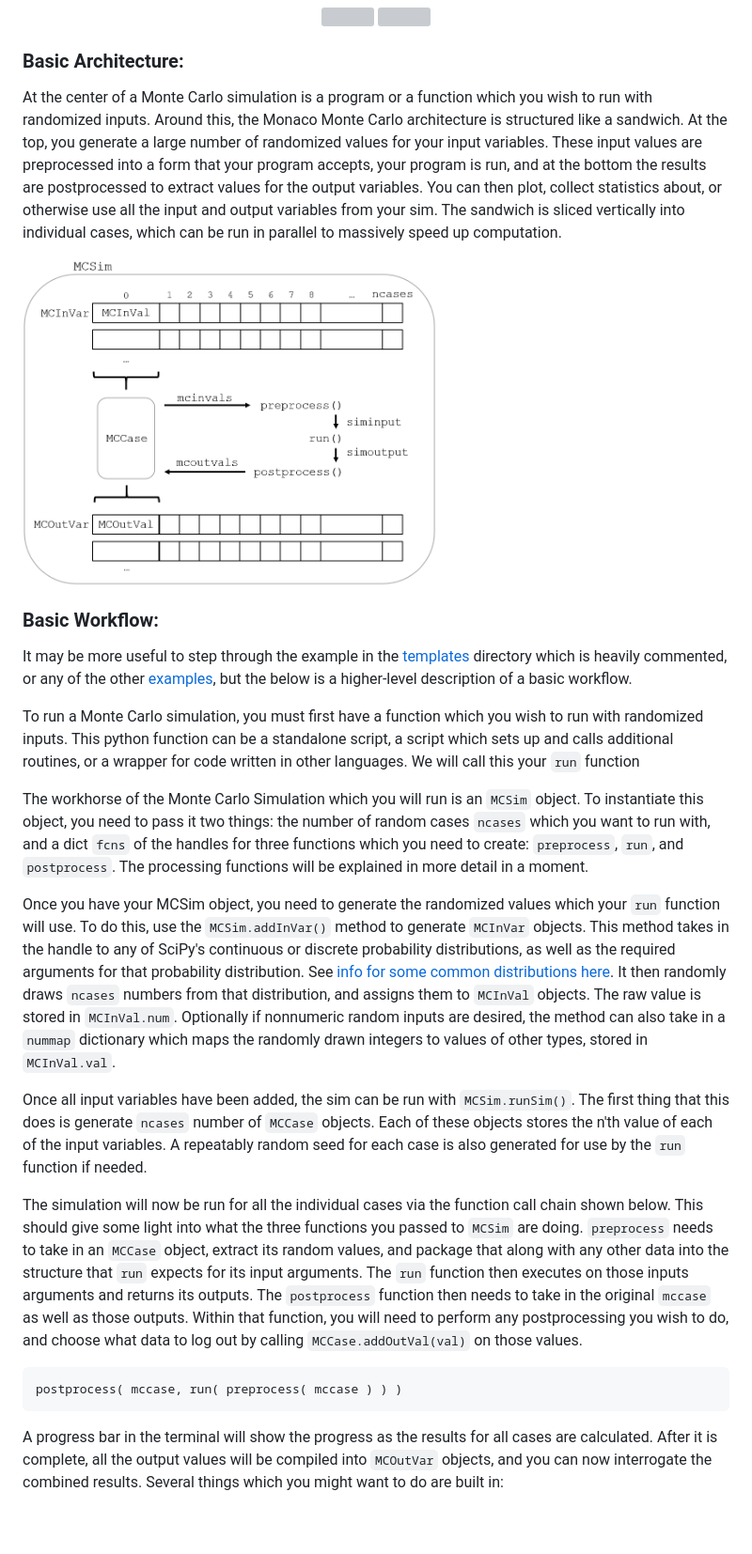
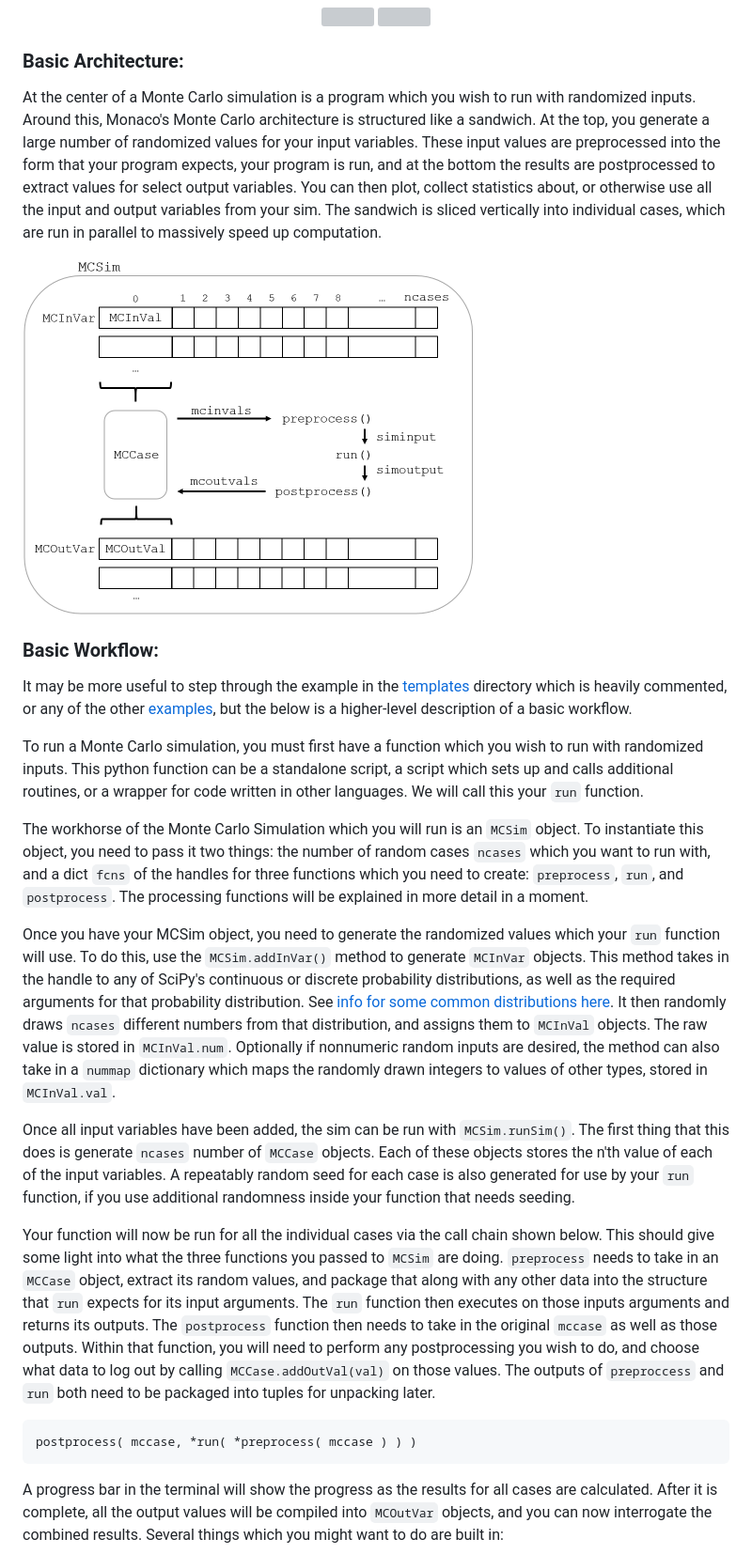
Before and after one commit to scottshambaugh/monaco, a Markdown page: README.md, the part around one of its changes. Shown at 94% size. GitHub-like rendering; pictures changed too: docs/val_var_case_architecture.png; blank space fills up the shorter version; grey boxes are pictures that could not be loaded.

Commit message:
README tweaks

```diff
--- a/README.md
+++ b/README.md
@@ -14,26 +14,26 @@ Monaco is a python library for setting up, running, and analyzing Monte-Carlo si
 </p>
 
 ### Basic Architecture:
-At the center of a Monte Carlo simulation is a program or a function which you wish to run with randomized inputs. Around this, the Monaco Monte Carlo architecture is structured like a sandwich.  At the top, you generate a large number of randomized values for your input variables. These input values are preprocessed into a form that your program accepts, your program is run, and at the bottom the results are postprocessed to extract values for the output variables. You can then plot, collect statistics about, or otherwise use all the input and output variables from your sim. The sandwich is sliced vertically into individual cases, which can be run in parallel to massively speed up computation.
+At the center of a Monte Carlo simulation is a program which you wish to run with randomized inputs. Around this, Monaco's Monte Carlo architecture is structured like a sandwich.  At the top, you generate a large number of randomized values for your input variables. These input values are preprocessed into the form that your program expects, your program is run, and at the bottom the results are postprocessed to extract values for select output variables. You can then plot, collect statistics about, or otherwise use all the input and output variables from your sim. The sandwich is sliced vertically into individual cases, which are run in parallel to massively speed up computation.
 
 <p float="left" align="left">
-<img width="440" height="350" src="docs/val_var_case_architecture.png">
+<img width="480" height="380" src="docs/val_var_case_architecture.png">
 </p>
 
 ### Basic Workflow:
 It may be more useful to step through the example in the [templates](templates/) directory which is heavily commented, or any of the other [examples](examples/), but the below is a higher-level description of a basic workflow.
 
-To run a Monte Carlo simulation, you must first have a function which you wish to run with randomized inputs. This python function can be a standalone script, a script which sets up and calls additional routines, or a wrapper for code written in other languages. We will call this your `run` function
+To run a Monte Carlo simulation, you must first have a function which you wish to run with randomized inputs. This python function can be a standalone script, a script which sets up and calls additional routines, or a wrapper for code written in other languages. We will call this your `run` function.
 
 The workhorse of the Monte Carlo Simulation which you will run is an `MCSim` object. To instantiate this object, you need to pass it two things: the number of random cases `ncases` which you want to run with, and a dict `fcns` of the handles for three functions which you need to create: `preprocess`, `run`, and `postprocess`. The processing functions will be explained in more detail in a moment.
 
-Once you have your MCSim object, you need to generate the randomized values which your `run` function will use. To do this, use the `MCSim.addInVar()` method to generate `MCInVar` objects. This method takes in the handle to any of SciPy's continuous or discrete probability distributions, as well as the required arguments for that probability distribution. See [info for some common distributions here](docs/statistical_distributions.md). It then randomly draws `ncases` numbers from that distribution, and assigns them to `MCInVal` objects. The raw value is stored in `MCInVal.num`. Optionally if nonnumeric random inputs are desired, the method can also take in a `nummap` dictionary which maps the randomly drawn integers to values of other types, stored in `MCInVal.val`.
+Once you have your MCSim object, you need to generate the randomized values which your `run` function will use. To do this, use the `MCSim.addInVar()` method to generate `MCInVar` objects. This method takes in the handle to any of SciPy's continuous or discrete probability distributions, as well as the required arguments for that probability distribution. See [info for some common distributions here](docs/statistical_distributions.md). It then randomly draws `ncases` different numbers from that distribution, and assigns them to `MCInVal` objects. The raw value is stored in `MCInVal.num`. Optionally if nonnumeric random inputs are desired, the method can also take in a `nummap` dictionary which maps the randomly drawn integers to values of other types, stored in `MCInVal.val`.
 
-Once all input variables have been added, the sim can be run with `MCSim.runSim()`. The first thing that this does is generate `ncases` number of `MCCase` objects. Each of these objects stores the n'th value of each of the input variables. A repeatably random seed for each case is also generated for use by the `run` function if needed.
+Once all input variables have been added, the sim can be run with `MCSim.runSim()`. The first thing that this does is generate `ncases` number of `MCCase` objects. Each of these objects stores the n'th value of each of the input variables. A repeatably random seed for each case is also generated for use by your `run` function, if you use additional randomness inside your function that needs seeding.
 
-The simulation will now be run for all the individual cases via the function call chain shown below. This should give some light into what the three functions you passed to `MCSim` are doing. `preprocess` needs to take in an `MCCase` object, extract its random values, and package that along with any other data into the structure that `run` expects for its input arguments. The `run` function then executes on those inputs arguments and returns its outputs. The `postprocess` function then needs to take in the original `mccase` as well as those outputs. Within that function, you will need to perform any postprocessing you wish to do, and choose what data to log out by calling `MCCase.addOutVal(val)` on those values.
+Your function will now be run for all the individual cases via the call chain shown below. This should give some light into what the three functions you passed to `MCSim` are doing. `preprocess` needs to take in an `MCCase` object, extract its random values, and package that along with any other data into the structure that `run` expects for its input arguments. The `run` function then executes on those inputs arguments and returns its outputs. The `postprocess` function then needs to take in the original `mccase` as well as those outputs. Within that function, you will need to perform any postprocessing you wish to do, and choose what data to log out by calling `MCCase.addOutVal(val)` on those values. The outputs of `preproccess` and `run` both need to be packaged into tuples for unpacking later.
 
-    postprocess( mccase, run( preprocess( mccase ) ) )
+    postprocess( mccase, *run( *preprocess( mccase ) ) )
 
 A progress bar in the terminal will show the progress as the results for all cases are calculated. After it is complete, all the output values will be compiled into `MCOutVar` objects, and you can now interrogate the combined results. Several things which you might want to do are built in:
 
```
Also changed, not shown: other parts of README.md (+1 -1 lines).
